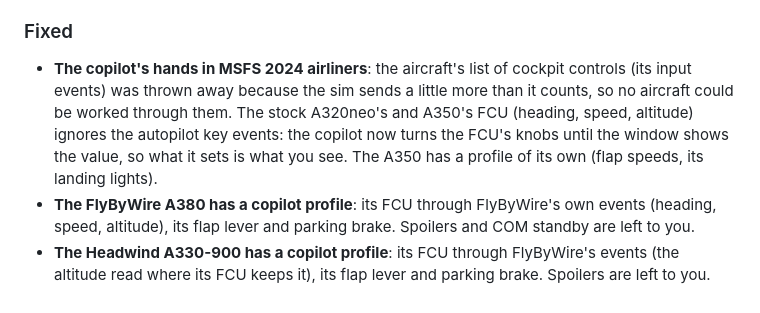
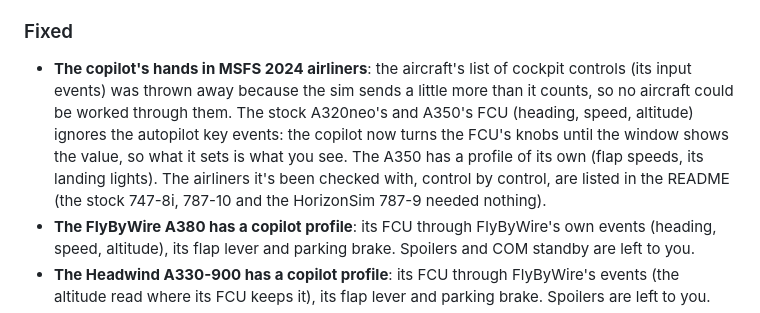
Before and after one commit to duckiest428/LocalTC, a Markdown page: CHANGELOG.md, the part around the change. GitHub-like rendering.

```diff
--- a/CHANGELOG.md
+++ b/CHANGELOG.md
@@ -48,7 +48,7 @@ a new minor version adds features, a patch fixes them.
 - **Replays follow without the map going grey**: Follow moves the map only when the aircraft nears the edge and zooms in animated half steps, so the map's tiles stay loaded (a new zoom every frame had them reloading endlessly, worst on a phone); and it keeps your own zoom when you zoom in or out while following (the mouse wheel zooms on the aircraft then).
 
 ### Fixed
-- **The copilot's hands in MSFS 2024 airliners**: the aircraft's list of cockpit controls (its input events) was thrown away because the sim sends a little more than it counts, so no aircraft could be worked through them. The stock A320neo's and A350's FCU (heading, speed, altitude) ignores the autopilot key events: the copilot now turns the FCU's knobs until the window shows the value, so what it sets is what you see. The A350 has a profile of its own (flap speeds, its landing lights).
+- **The copilot's hands in MSFS 2024 airliners**: the aircraft's list of cockpit controls (its input events) was thrown away because the sim sends a little more than it counts, so no aircraft could be worked through them. The stock A320neo's and A350's FCU (heading, speed, altitude) ignores the autopilot key events: the copilot now turns the FCU's knobs until the window shows the value, so what it sets is what you see. The A350 has a profile of its own (flap speeds, its landing lights). The airliners it's been checked with, control by control, are listed in the README (the stock 747-8i, 787-10 and the HorizonSim 787-9 needed nothing).
 - **The FlyByWire A380 has a copilot profile**: its FCU through FlyByWire's own events (heading, speed, altitude), its flap lever and parking brake. Spoilers and COM standby are left to you.
 - **The Headwind A330-900 has a copilot profile**: its FCU through FlyByWire's events (the altitude read where its FCU keeps it), its flap lever and parking brake. Spoilers are left to you.
 - **The stock 737 MAX's landing, nav and strobe lights** are switched by the copilot (they ignored it).
```
Also changed, not shown: README.md (+19 -0 lines).
